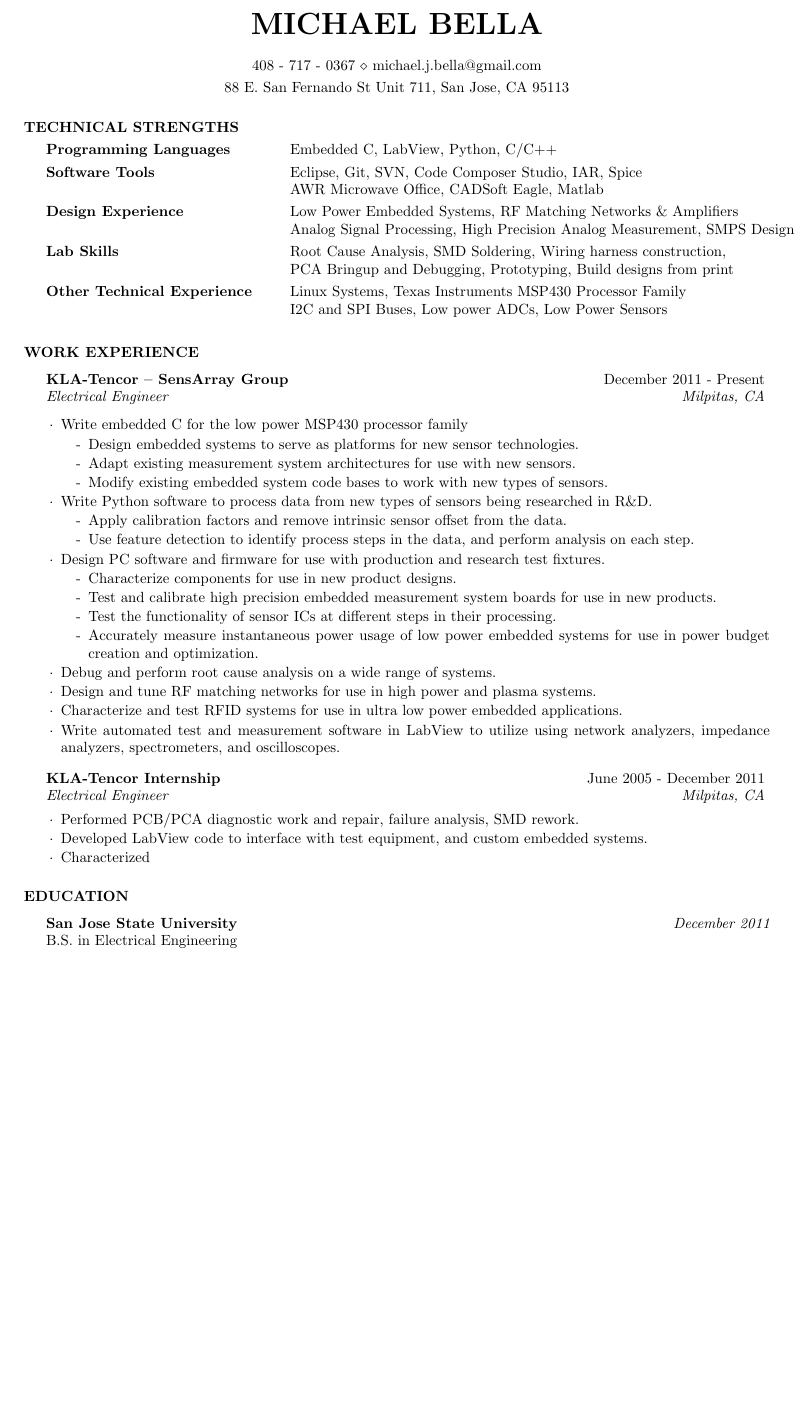
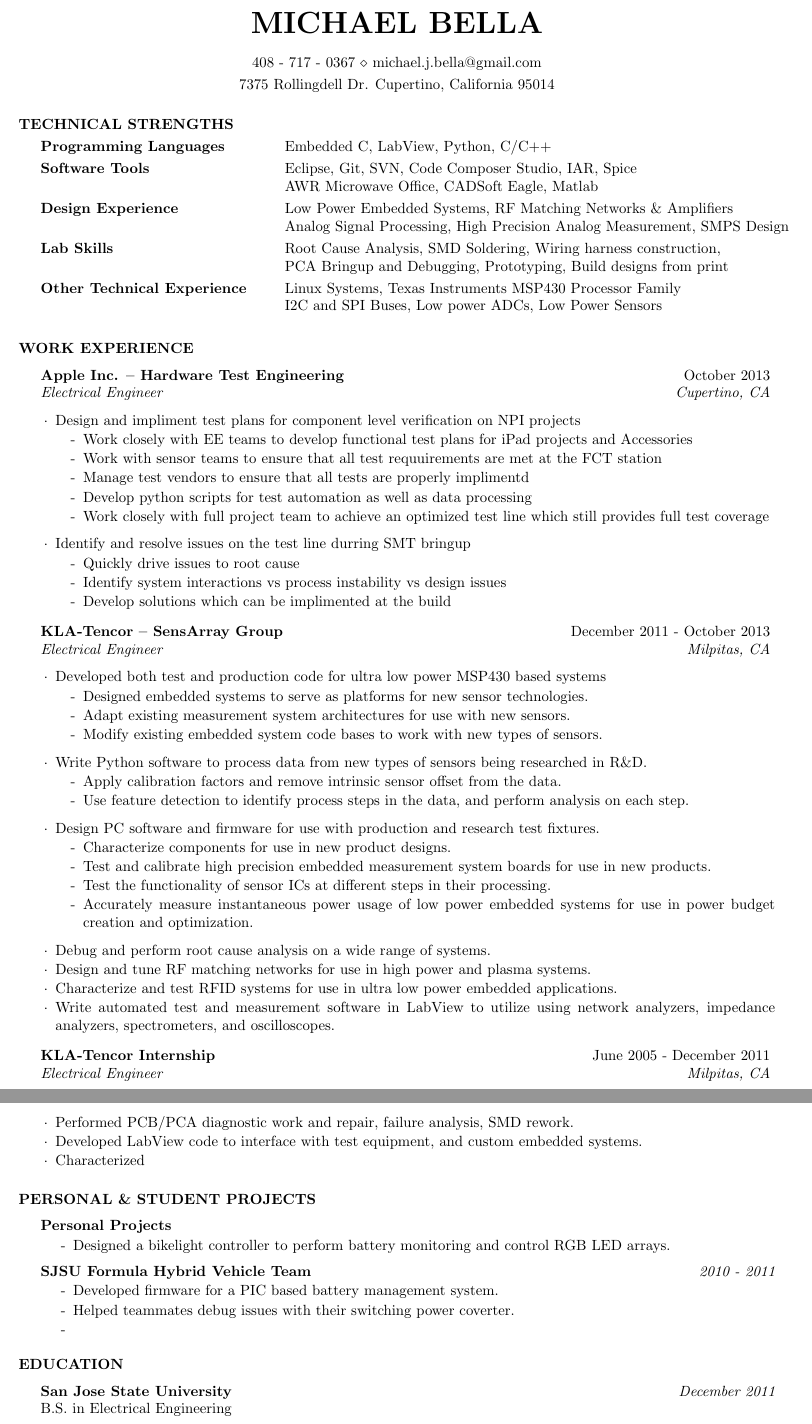
Before and after one commit to PhiTheta/My_Resume, a LaTeX CV (cv_4.tex): part of the page before the commit and two parts of pages 1 and 2 of 2 after it, the two joined at a grey line, cut so that both start at the same text, the shorter picture padded with empty space. Compiled offline with pdfLaTeX.

Commit message:
First update to include last year of work. Also re-focusing the doc for more embedded, and EE work (less test focused).

```diff
--- a/cv_4.tex
+++ b/cv_4.tex
@@ -21,19 +21,15 @@
 
 \documentclass{resume} % Use the custom resume.cls style
 
-\usepackage[left=0.75in,top=0.6in,right=0.75in,bottom=0.6in]{geometry} % Document margins
+\usepackage[left=0.7in,top=0.5in,right=0.7in,bottom=0.5in]{geometry} % Document margins
 \usepackage{gensymb}
 \usepackage{needspace}
 
 \name{Michael Bella} % Your name
-\address{88 E. San Fernando St Unit 711, San Jose, CA 95113} % Your address
+\address{7375 Rollingdell Dr. Cupertino, California 95014} % Your address
 \address{408~-~717~-~0367 \\ michael.j.bella@gmail.com} % Your phone number and email
 
 \begin{document}
-
-%----------------------------------------------------------------------------------------
-%	WORK EXPERIENCE SECTION
-%----------------------------------------------------------------------------------------
 
 %----------------------------------------------------------------------------------------
 %	TECHNICAL STRENGTHS SECTION
@@ -60,19 +56,49 @@ Other Technical Experience & Linux Systems, Texas Instruments MSP430 Processor F
 \end{rSection}
 \medskip
 
+%----------------------------------------------------------------------------------------
+%	WORK EXPERIENCE SECTION
+%----------------------------------------------------------------------------------------
+
 \begin{rSection}{Work Experience}
 
-\begin{rSubsection}{KLA-Tencor -- SensArray Group}{December 2011 - Present}{Electrical Engineer}{Milpitas, CA}
+\begin{rSubsection}{Apple Inc. -- Hardware Test Engineering}{October 2013}{Electrical Engineer}{Cupertino, CA}
 \smallskip
 
-\item Write embedded C for the low power MSP430 processor family
+\item Design and impliment test plans for component level verification on NPI projects
 \begin{itemize}
 \itemsep -0.5em \vspace{-0.5em}
 \renewcommand{\labelitemi}{-}
-\item Design embedded systems to serve as platforms for new sensor technologies.
+\item Work closely with EE teams to develop functional test plans for iPad projects and Accessories
+\item Work with sensor teams to ensure that all test requuirements are met at the FCT station
+\item Manage test vendors to ensure that all tests are properly implimentd
+\item Develop python scripts for test automation as well as data processing
+\item Work closely with full project team to achieve an optimized test line which still provides full test coverage
+\end{itemize}
+\medskip
+
+\item Identify and resolve issues on the test line durring SMT bringup
+\begin{itemize}
+\itemsep -0.5em \vspace{-0.5em}
+\renewcommand{\labelitemi}{-}
+\item Quickly drive issues to root cause
+\item Identify system interactions vs process instability vs design issues
+\item Develop solutions which can be implimented at the build
+\end{itemize}
+\end{rSubsection}
+
+\begin{rSubsection}{KLA-Tencor -- SensArray Group}{December 2011 - October 2013}{Electrical Engineer}{Milpitas, CA}
+\smallskip
+
+\item Developed both test and production code for ultra low power MSP430 based systems
+\begin{itemize}
+\itemsep -0.5em \vspace{-0.5em}
+\renewcommand{\labelitemi}{-}
+\item Designed embedded systems to serve as platforms for new sensor technologies.
 \item Adapt existing measurement system architectures for use with new sensors.
 \item Modify existing embedded system code bases to work with new types of sensors.
 \end{itemize}
+\medskip
 
 \item Write Python software to process data from new types of sensors being researched in R\&D.
 \begin{itemize}
@@ -81,6 +107,7 @@ Other Technical Experience & Linux Systems, Texas Instruments MSP430 Processor F
 \item Apply calibration factors and remove intrinsic sensor offset from the data.
 \item Use feature detection to identify process steps in the data, and perform analysis on each step.
 \end{itemize}
+\medskip
 
 \item Design PC software and firmware for use with production and research test fixtures.
 \begin{itemize}
@@ -107,6 +135,30 @@ Other Technical Experience & Linux Systems, Texas Instruments MSP430 Processor F
 \item Developed LabView code to interface with test equipment, and custom embedded systems.
 \item Characterized
 \end{rSubsection}
+
+\end{rSection}
+
+%----------------------------------------------------------------------------------------
+%	Personal & Student Projects SECTION
+%----------------------------------------------------------------------------------------
+
+\begin{rSection}{Personal \& Student Projects}
+
+{\bf Personal Projects}
+\begin{itemize}
+\itemsep -0.5em \vspace{-0.5em}
+\renewcommand{\labelitemi}{-}
+\item Designed a bikelight controller to perform battery monitoring and control RGB LED arrays.
+\end{itemize}
+
+{\bf SJSU Formula Hybrid Vehicle Team} \hfill {\em 2010 - 2011}
+\begin{itemize}
+\itemsep -0.5em \vspace{-0.5em}
+\renewcommand{\labelitemi}{-}
+\item Developed firmware for a PIC based battery management system.
+\item Helped teammates debug issues with their switching power coverter.
+\item
+\end{itemize}
 
 \end{rSection}
 
```
Also changed, not shown: cv_4.pdf, cv_4.tex (1 more changed lines).
